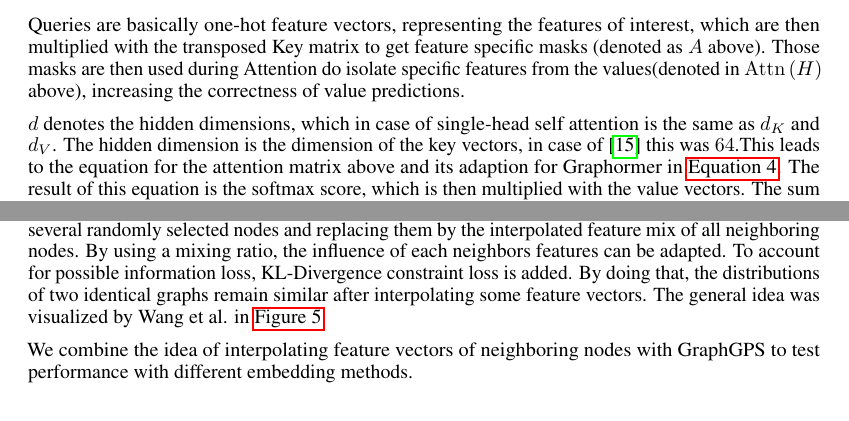
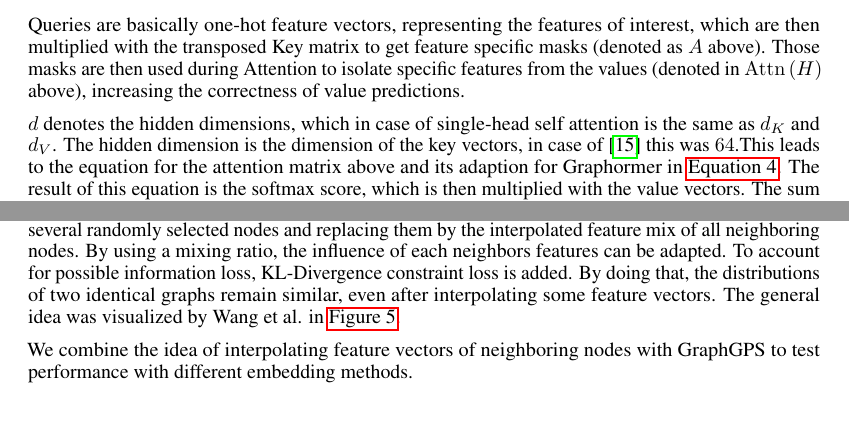
Before and after one commit to Jast38/ml-mol-sciences-report, a LaTeX paper (ml-mol-sciences-report.tex, which reads tex/related_work.tex): two parts of pages 6 and 8 of 15, joined at a grey line, cut so that both start at the same text. Compiled offline with pdfLaTeX.

Commit message:
minor spelling fixes

```diff
--- a/tex/related_work.tex
+++ b/tex/related_work.tex
@@ -139,7 +139,7 @@ The Transformer architecture is build of many layers, each containing a self-att
 
 Here $Q$, $K$, and $V$ are calculated by multiplying the input $H$ of the attention module with the respective matrices $W_Q\in\Rbb^{d\times d_K}, W_K\in\Rbb^{d\times d_K}$ and $ W_V\in\Rbb^{d\times d_V}$ which then represent Queries, Keys and Values of the attention module. Those matrices are learnable and are produced during the training of the model.
 
-Queries are basically one-hot feature vectors, representing the features of interest, which are then multiplied with the transposed Key matrix to get feature specific masks (denoted as $A$ above). Those masks are then used during Attention do isolate specific features from the values(denoted in $\attn{H}$ above), increasing the correctness of value predictions.
+Queries are basically one-hot feature vectors, representing the features of interest, which are then multiplied with the transposed Key matrix to get feature specific masks (denoted as $A$ above). Those masks are then used during Attention to isolate specific features from the values (denoted in $\attn{H}$ above), increasing the correctness of value predictions.
 
 $d$ denotes the hidden dimensions, which in case of single-head self attention is the same as $d_K$ and $d_V$. The hidden dimension is the dimension of the key vectors, in case of \cite{vaswani2017attention} this was $64$.This leads to the equation for the attention matrix above and its adaption for Graphormer in \autoref{eqn:attention-matrix}. The result of this equation is the softmax score, which is then multiplied with the value vectors. The sum of those weighted vectors is the output of the self-attention module. By doing this, other tokens of the input which are seen as relevant, will continue upwards while non relevant tokens are drowned with a small softmax score.
 
@@ -211,7 +211,7 @@ The authors categorized structural and positional information into two types sin
 A winning entry for the dataset ogb-molpcba, called HIG-GraphClassification~\cite{tencenc2021Hig,tencenc2021HigPaper} was submitted to the OGB leaderboard in 2021 by Wang et al., providing an implementation and a brief technical report describing the research. By using their method combined with Graphormer, they were able to achieve better average precision than all previous submissions.
 
 The report introduces heterogeneous interpolation, which is done by dropping the feature vectors of several randomly selected nodes and replacing them by the interpolated feature mix of all neighboring nodes.
-By using a mixing ratio, the influence of each neighbors features can be adapted. To account for possible information loss, KL-Divergence constraint loss is added. By doing that, the distributions of two identical graphs remain similar after interpolating some feature vectors. The general idea was visualized by Wang et al. in \autoref{fig:hig_figure}.
+By using a mixing ratio, the influence of each neighbors features can be adapted. To account for possible information loss, KL-Divergence constraint loss is added. By doing that, the distributions of two identical graphs remain similar, even after interpolating some feature vectors. The general idea was visualized by Wang et al. in \autoref{fig:hig_figure}.
 
 \begin{figure}[ht!]
     \centering
```
Also changed, not shown: tex/related_work.tex (6 more changed lines).
